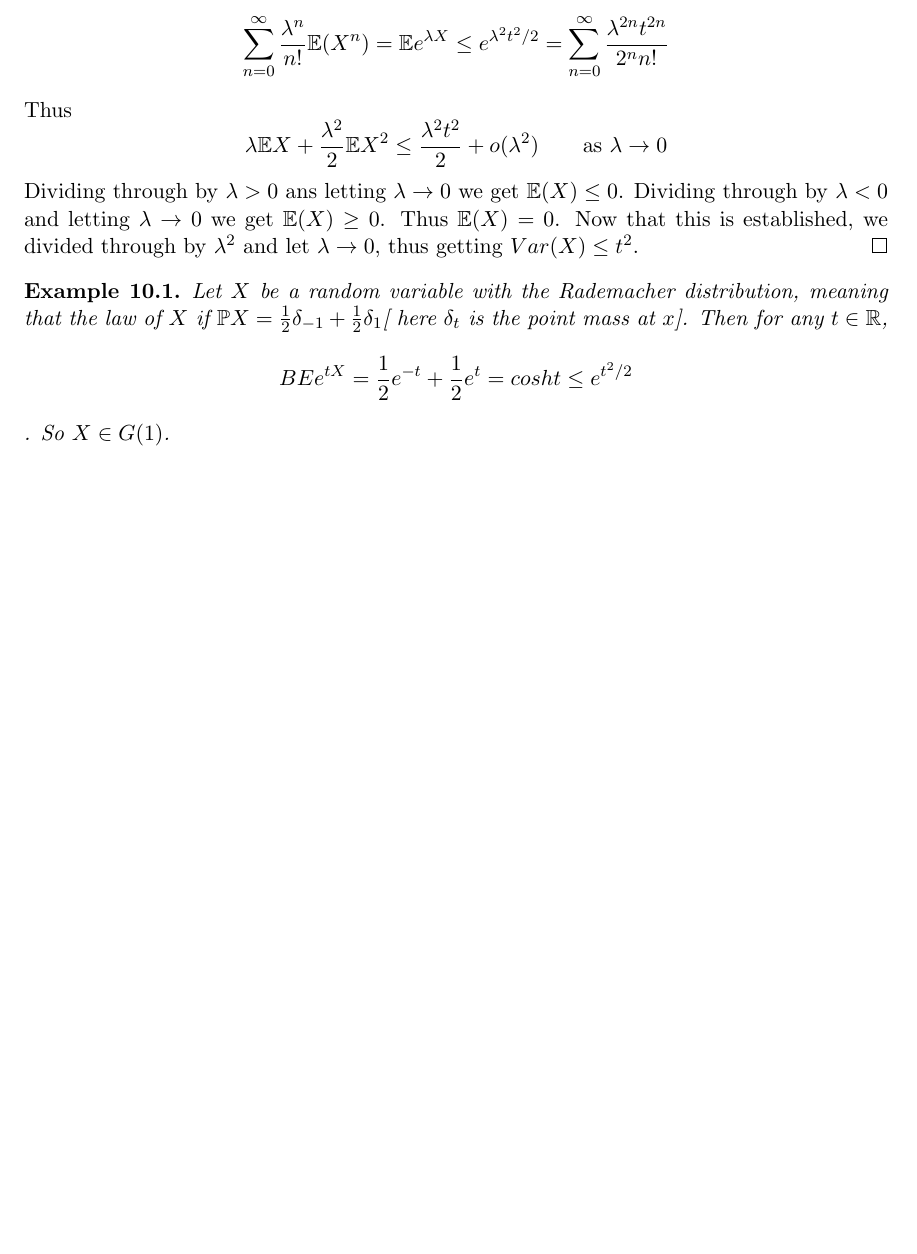
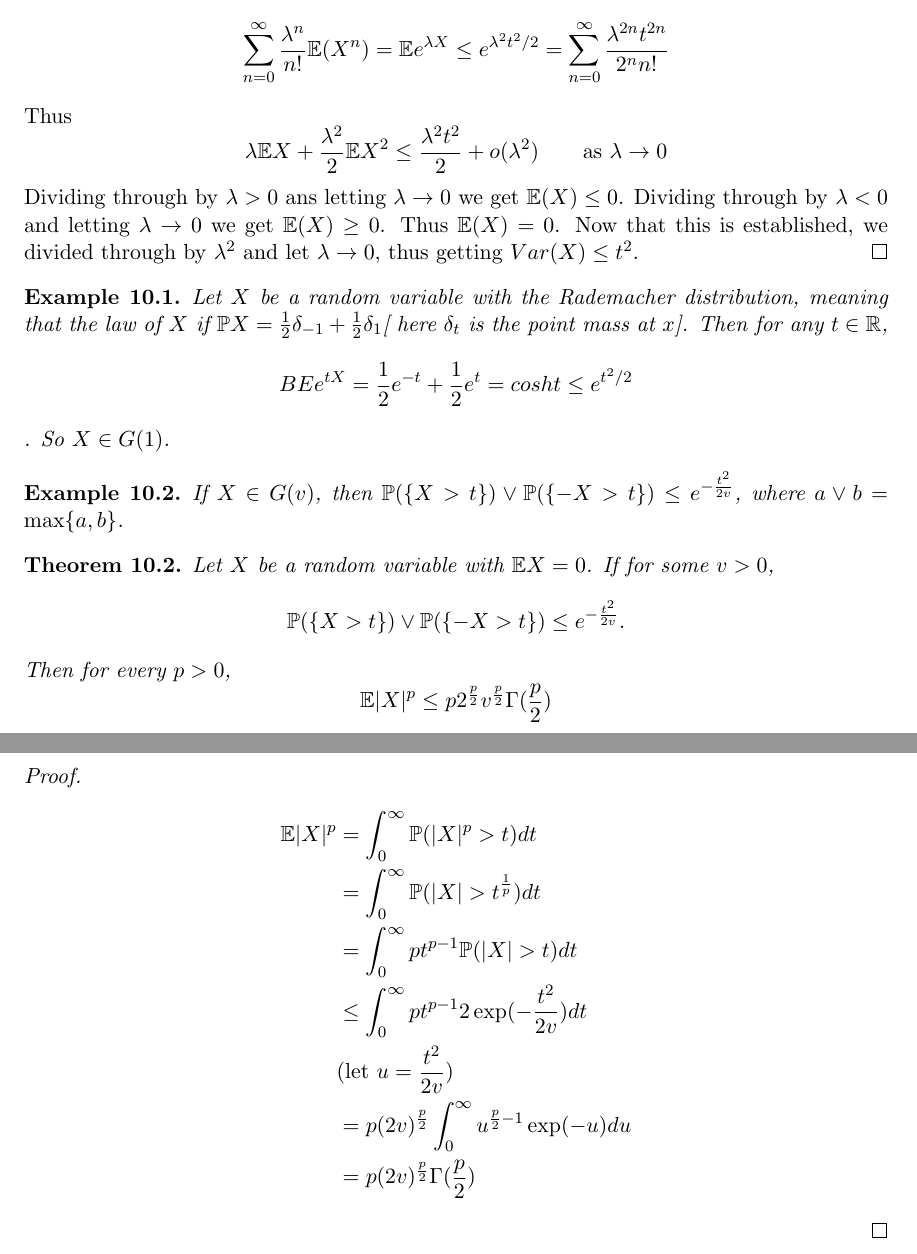
Before and after one commit to liber145/SML-lectures, a LaTeX document (lecture10/Probability Inqualities[2].tex): part of page 4 of 4 before the commit and two parts of pages 5 and 6 of 6 after it, the two joined at a grey line, cut so that both start at the same text, the shorter picture padded with empty space. Compiled offline with LaTeX, dvips and Ghostscript.

Commit message:
lecture10 done

```diff
--- a/lecture10/Probability Inqualities[2].tex
+++ b/lecture10/Probability Inqualities[2].tex
@@ -343,5 +381,31 @@ Dividing through by $\lambda > 0$ ans letting $\lambda \to 0$ we get $\BE (X) \l
 Let $X$ be a random variable with the Rademacher distribution, meaning that the law of $X$ if $\BP X = \frac{1}{2} \delta_{-1} + \frac{1}{2} \delta_1$[ here $\delta_t$ is the point mass at $x$]. Then for any $t \in \BR$, \[BE e^{tX} = \frac{1}{2} e^{-t} + \frac{1}{2} e^t = cosh t \leq e^{t^2 / 2}\]. So $X \in G(1)$.
 \end{example}
 
+\begin{example}
+If $X \in G(v)$, then $\BP(\{X > t\}) \vee \BP(\{-X > t \}) \leq e^{-\frac{t^2}{2v}}$, where $a \vee b = \max \{a, b\}$.
+\end{example}
+
+\begin{theorem}
+Let $X$ be a random variable with $\BE X = 0$. If for some $v > 0$,
+\[
+\BP(\{X > t\}) \vee \BP(\{-X > t\}) \leq e^{-\frac{t^2}{2v}}.
+\]
+Then for every $p > 0$,
+\[
+\BE |X|^p \leq p 2^{\frac{p}{2}} v^{\frac{p}{2}} \Gamma(\frac{p}{2})
+\]
+\end{theorem}
+
+\begin{proof}
+\[\begin{split}
+\BE |X|^p &= \int_{0}^{\infty} \BP(|X|^p > t) dt \\
+&= \int_{0}^{\infty} \BP(|X| > t^{\frac{1}{p}}) dt \\
+&= \int_{0}^{\infty} pt^{p-1} \BP(|X| > t) dt \\
+&\leq \int_{0}^{\infty} pt^{p-1} 2\exp(-\frac{t^2}{2v}) dt \\
+&(\text{let } u = \frac{t^2}{2v}) \\
+&= p(2v)^{\frac{p}{2}} \int_{0}^{\infty} u^{\frac{p}{2} - 1} \exp(-u) du \\
+&= p(2v)^{\frac{p}{2}} \Gamma(\frac{p}{2})
+\end{split} \]
+\end{proof}
 
 \end{document}
```
Also changed, not shown: lecture10/Probability Inqualities[2].pdf, lecture10/Probability Inqualities[2].tex (42 more changed lines).
